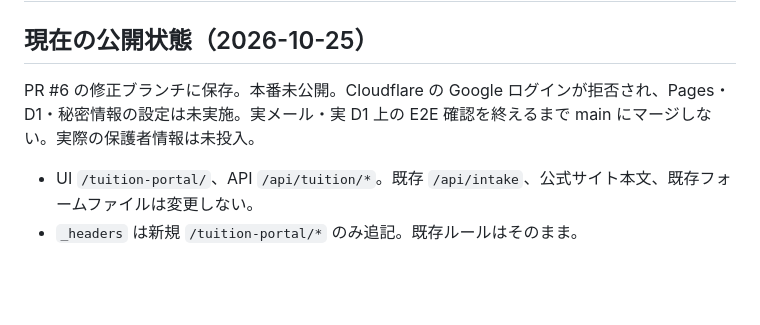
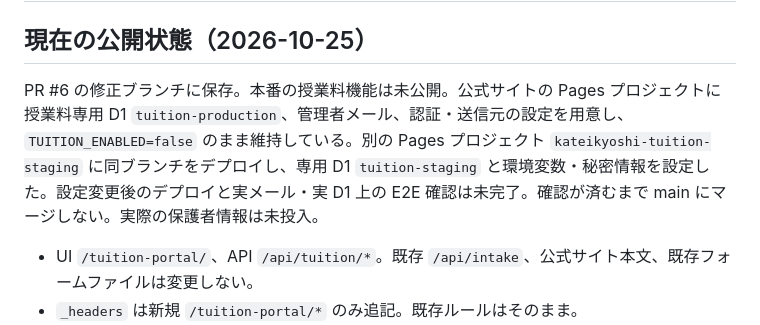
Before and after one commit to k0nan728-web/kateikyoshi-sogo-official, a Markdown page: tuition-portal/README.md, the part around the change. Rendered like a GitHub page; blank space fills up the shorter version.

Commit message:
Document staging setup and trigger configuration redeploy

```diff
--- a/tuition-portal/README.md
+++ b/tuition-portal/README.md
@@ -2,7 +2,7 @@
 
 ## 現在の公開状態（2026-10-25）
 
-PR #6 の修正ブランチに保存。本番未公開。Cloudflare の Google ログインが拒否され、Pages・D1・秘密情報の設定は未実施。実メール・実 D1 上の E2E 確認を終えるまで main にマージしない。実際の保護者情報は未投入。
+PR #6 の修正ブランチに保存。本番の授業料機能は未公開。公式サイトの Pages プロジェクトに授業料専用 D1 `tuition-production`、管理者メール、認証・送信元の設定を用意し、`TUITION_ENABLED=false` のまま維持している。別の Pages プロジェクト `kateikyoshi-tuition-staging` に同ブランチをデプロイし、専用 D1 `tuition-staging` と環境変数・秘密情報を設定した。設定変更後のデプロイと実メール・実 D1 上の E2E 確認は未完了。確認が済むまで main にマージしない。実際の保護者情報は未投入。
 
 - UI `/tuition-portal/`、API `/api/tuition/*`。既存 `/api/intake`、公式サイト本文、既存フォームファイルは変更しない。
 - `_headers` は新規 `/tuition-portal/*` のみ追記。既存ルールはそのまま。
```
